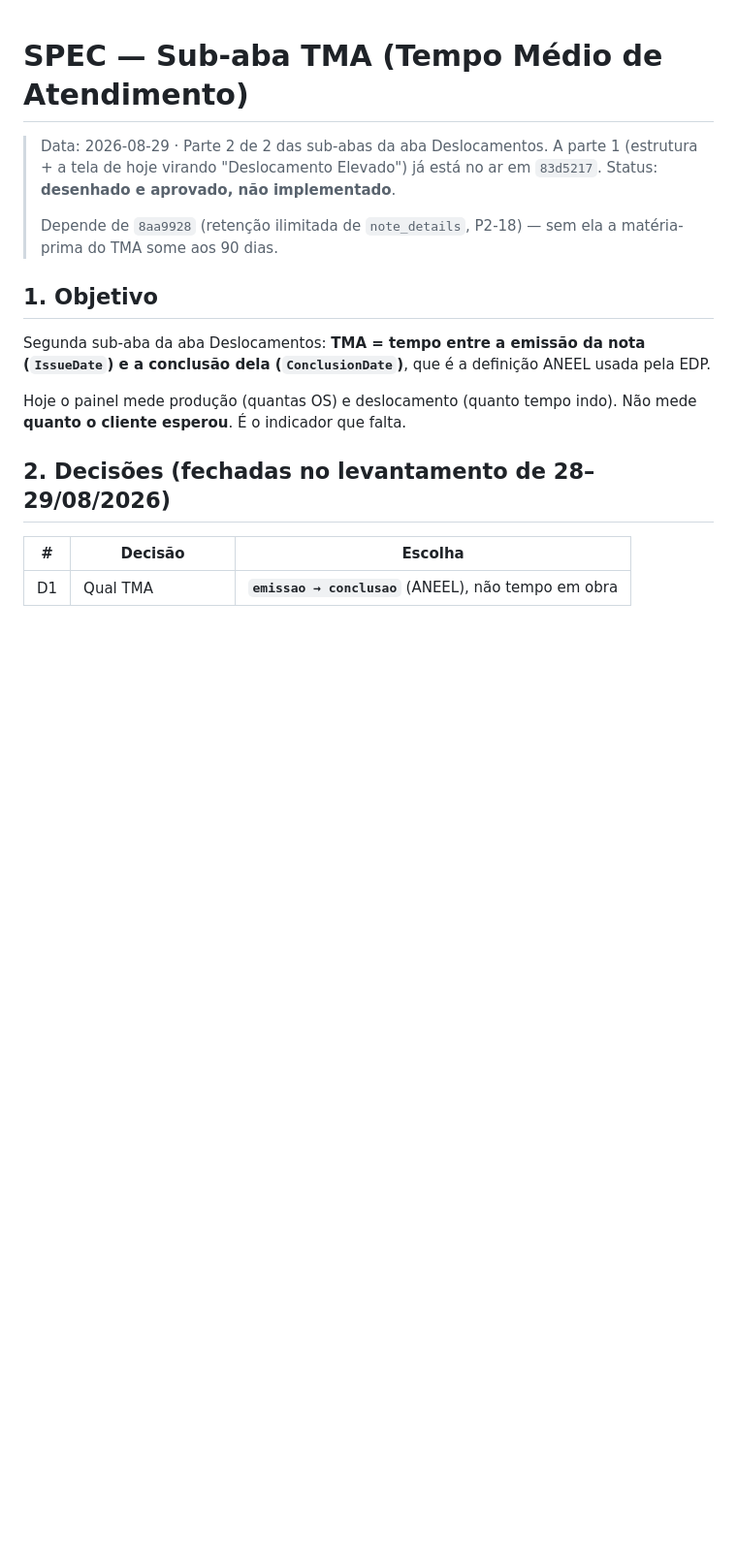
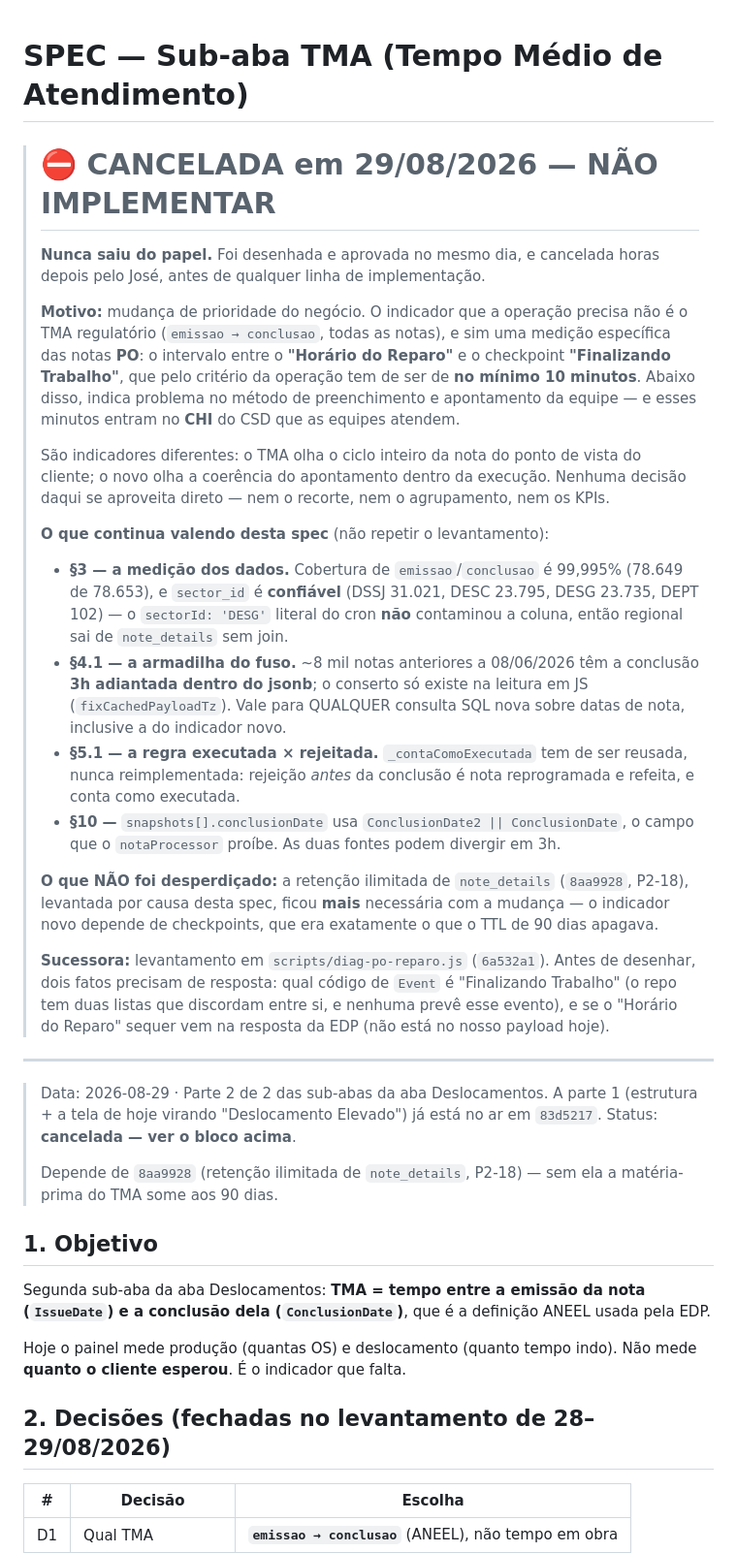
Before and after one commit to eduardochamp1/prod-stc, a Markdown page: docs/handoff/SPEC-subaba-tma-2026-08-29-CANCELADA.md, the part around the change. Shown at 97% size. Rendered like a GitHub page; blank space fills up the shorter version.

Commit message:
docs(spec): TMA CANCELADA — o indicador que a operação precisa é outro
  Cancelada em 29/08/2026 pelo José, horas depois de aprovada e antes de
  qualquer linha de implementação. Arquivo renomeado pra -CANCELADA e com
  bloco de aviso no topo, em vez de revertido: o levantamento foi caro e
  parte dele vale pro que vem depois.

  Motivo: o indicador necessário não é o TMA regulatório (emissao →
  conclusao, todas as notas), e sim uma medição das notas PO — o intervalo
  entre o "Horário do Reparo" e o checkpoint "Finalizando Trabalho", que
  pelo critério da operação tem de ser de no mínimo 10 minutos. Abaixo
  disso indica problema no método de apontamento da equipe, e esses minutos
  entram no CHI do CSD atendido.

  São indicadores diferentes — um olha o ciclo da nota pelo lado do
  cliente, o outro a coerência do apontamento dentro da execução. Nenhuma
  decisão da spec se aproveita direto.

  O bloco de cancelamento preserva explicitamente o que continua valendo,
  pra ninguém repetir o levantamento: a cobertura medida das datas
  (99,995%), o fato de sector_id ser confiável (o 'DESG' literal do cron
  não contaminou a coluna), a armadilha do fuso (~8 mil notas com a
  conclusão 3h adiantada dentro do jsonb, conserto só na leitura em JS) e a
  regra executada × rejeitada que precisa reusar _contaComoExecutada.

  A retenção ilimitada de note_details (8aa9928, P2-18), levantada por
  causa desta spec, ficou MAIS necessária com a mudança: o indicador novo
  depende de checkpoints, que era exatamente o que o TTL apagava.

  Co-Authored-By: Claude Opus 5 <noreply@anthropic.com>

```diff
--- a/docs/handoff/SPEC-subaba-tma-2026-08-29.md
+++ b/docs/handoff/SPEC-subaba-tma-2026-08-29-CANCELADA.md
@@ -1,8 +1,54 @@
 # SPEC — Sub-aba TMA (Tempo Médio de Atendimento)
+
+> # ⛔ CANCELADA em 29/08/2026 — NÃO IMPLEMENTAR
+>
+> **Nunca saiu do papel.** Foi desenhada e aprovada no mesmo dia, e cancelada
+> horas depois pelo José, antes de qualquer linha de implementação.
+>
+> **Motivo:** mudança de prioridade do negócio. O indicador que a operação
+> precisa não é o TMA regulatório (`emissao → conclusao`, todas as notas), e sim
+> uma medição específica das notas **PO**: o intervalo entre o **"Horário do
+> Reparo"** e o checkpoint **"Finalizando Trabalho"**, que pelo critério da
+> operação tem de ser de **no mínimo 10 minutos**. Abaixo disso, indica problema
+> no método de preenchimento e apontamento da equipe — e esses minutos entram no
+> **CHI** do CSD que as equipes atendem.
+>
+> São indicadores diferentes: o TMA olha o ciclo inteiro da nota do ponto de
+> vista do cliente; o novo olha a coerência do apontamento dentro da execução.
+> Nenhuma decisão daqui se aproveita direto — nem o recorte, nem o agrupamento,
+> nem os KPIs.
+>
+> **O que continua valendo desta spec** (não repetir o levantamento):
+> - **§3 — a medição dos dados.** Cobertura de `emissao`/`conclusao` é 99,995%
+>   (78.649 de 78.653), e `sector_id` é **confiável** (DSSJ 31.021, DESC 23.795,
+>   DESG 23.735, DEPT 102) — o `sectorId: 'DESG'` literal do cron **não**
+>   contaminou a coluna, então regional sai de `note_details` sem join.
+> - **§4.1 — a armadilha do fuso.** ~8 mil notas anteriores a 08/06/2026 têm a
+>   conclusão **3h adiantada dentro do jsonb**; o conserto só existe na leitura
+>   em JS (`fixCachedPayloadTz`). Vale para QUALQUER consulta SQL nova sobre
+>   datas de nota, inclusive a do indicador novo.
+> - **§5.1 — a regra executada × rejeitada.** `_contaComoExecutada` tem de ser
+>   reusada, nunca reimplementada: rejeição *antes* da conclusão é nota
+>   reprogramada e refeita, e conta como executada.
+> - **§10 —** `snapshots[].conclusionDate` usa `ConclusionDate2 || ConclusionDate`,
+>   o campo que o `notaProcessor` proíbe. As duas fontes podem divergir em 3h.
+>
+> **O que NÃO foi desperdiçado:** a retenção ilimitada de `note_details`
+> (`8aa9928`, P2-18), levantada por causa desta spec, ficou **mais** necessária
+> com a mudança — o indicador novo depende de checkpoints, que era exatamente o
+> que o TTL de 90 dias apagava.
+>
+> **Sucessora:** levantamento em `scripts/diag-po-reparo.js` (`6a532a1`). Antes
+> de desenhar, dois fatos precisam de resposta: qual código de `Event` é
+> "Finalizando Trabalho" (o repo tem duas listas que discordam entre si, e
+> nenhuma prevê esse evento), e se o "Horário do Reparo" sequer vem na resposta
+> da EDP (não está no nosso payload hoje).
+
+---
 
 > Data: 2026-08-29 · Parte 2 de 2 das sub-abas da aba Deslocamentos. A parte 1
 > (estrutura + a tela de hoje virando "Deslocamento Elevado") já está no ar em
-> `83d5217`. Status: **desenhado e aprovado, não implementado**.
+> `83d5217`. Status: **cancelada — ver o bloco acima**.
 >
 > Depende de `8aa9928` (retenção ilimitada de `note_details`, P2-18) — sem ela
 > a matéria-prima do TMA some aos 90 dias.
```
